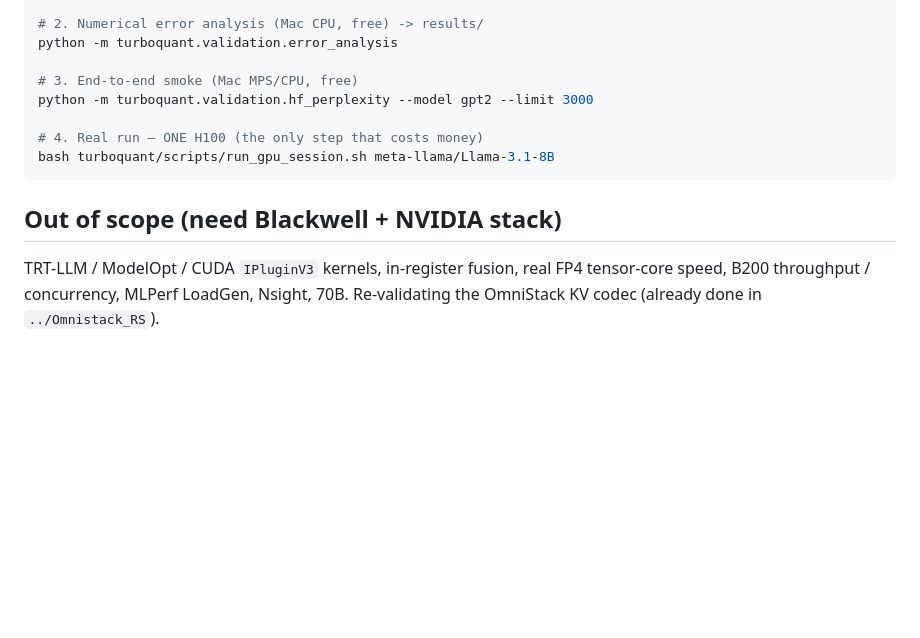
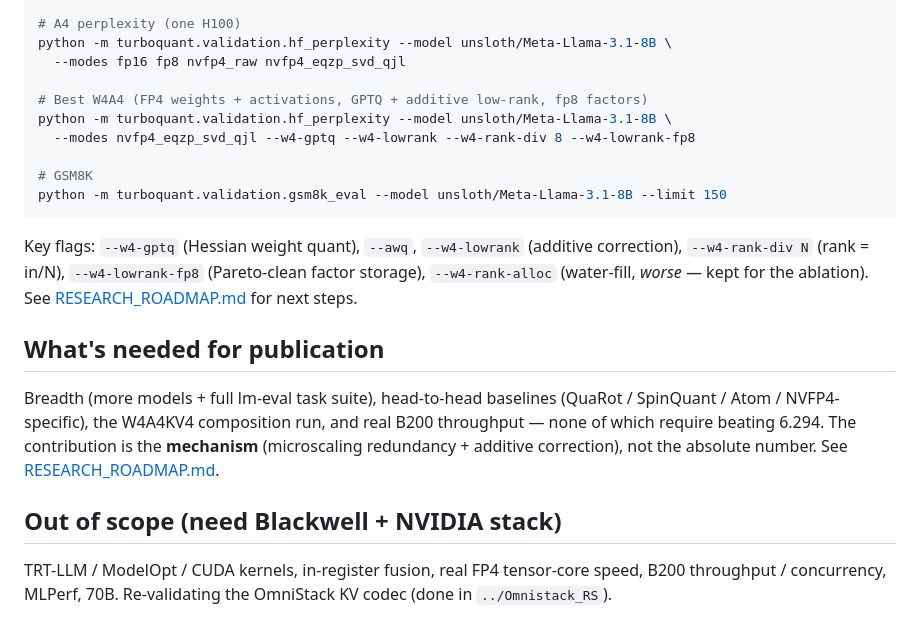
Before and after one commit to deepsheth3/A4_research, a Markdown page: README.md, the part around one of its changes. GitHub-like rendering; blank space fills up the shorter version.

````diff
--- a/README.md
+++ b/README.md
@@ -94,17 +157,32 @@ pip install -r requirements.txt
 pytest turboquant/tests -q
 
-# 2. Numerical error analysis (Mac CPU, free) -> results/
-python -m turboquant.validation.error_analysis
+# A4 perplexity (one H100)
+python -m turboquant.validation.hf_perplexity --model unsloth/Meta-Llama-3.1-8B \
+  --modes fp16 fp8 nvfp4_raw nvfp4_eqzp_svd_qjl
 
-# 3. End-to-end smoke (Mac MPS/CPU, free)
-python -m turboquant.validation.hf_perplexity --model gpt2 --limit 3000
+# Best W4A4 (FP4 weights + activations, GPTQ + additive low-rank, fp8 factors)
+python -m turboquant.validation.hf_perplexity --model unsloth/Meta-Llama-3.1-8B \
+  --modes nvfp4_eqzp_svd_qjl --w4-gptq --w4-lowrank --w4-rank-div 8 --w4-lowrank-fp8
 
-# 4. Real run — ONE H100 (the only step that costs money)
-bash turboquant/scripts/run_gpu_session.sh meta-llama/Llama-3.1-8B
+# GSM8K
+python -m turboquant.validation.gsm8k_eval --model unsloth/Meta-Llama-3.1-8B --limit 150
 ```
+
+Key flags: `--w4-gptq` (Hessian weight quant), `--awq`, `--w4-lowrank`
+(additive correction), `--w4-rank-div N` (rank = in/N), `--w4-lowrank-fp8`
+(Pareto-clean factor storage), `--w4-rank-alloc` (water-fill, *worse* — kept for
+the ablation). See [RESEARCH_ROADMAP.md](RESEARCH_ROADMAP.md) for next steps.
+
+## What's needed for publication
+
+Breadth (more models + full lm-eval task suite), head-to-head baselines (QuaRot /
+SpinQuant / Atom / NVFP4-specific), the W4A4KV4 composition run, and real B200
+throughput — none of which require beating 6.294. The contribution is the
+**mechanism** (microscaling redundancy + additive correction), not the absolute
+number. See [RESEARCH_ROADMAP.md](RESEARCH_ROADMAP.md).
 
 ## Out of scope (need Blackwell + NVIDIA stack)
 
-TRT-LLM / ModelOpt / CUDA `IPluginV3` kernels, in-register fusion, real FP4
-tensor-core speed, B200 throughput / concurrency, MLPerf LoadGen, Nsight, 70B.
-Re-validating the OmniStack KV codec (already done in `../Omnistack_RS`).
+TRT-LLM / ModelOpt / CUDA kernels, in-register fusion, real FP4 tensor-core speed,
+B200 throughput / concurrency, MLPerf, 70B. Re-validating the OmniStack KV codec
+(done in `../Omnistack_RS`).
````
Also changed, not shown: other parts of README.md (+128 -65 lines).
